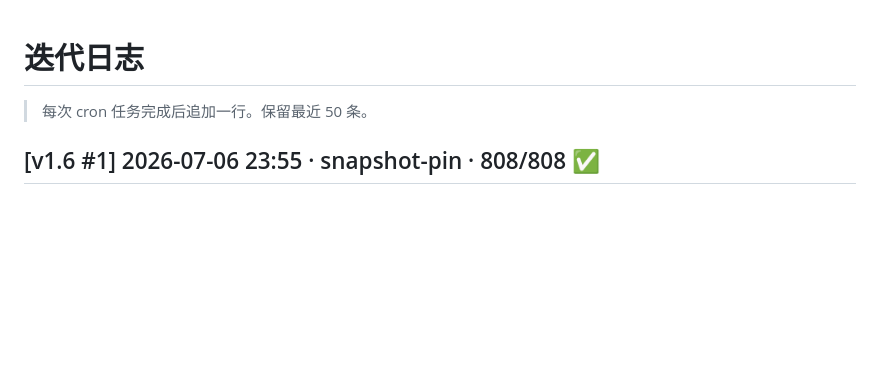
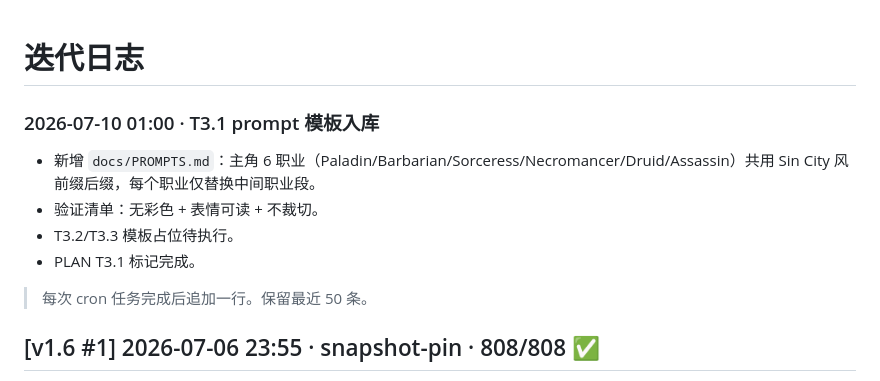
Before and after one commit to lengjingxu/rift-walker-5, a Markdown page: ITERATION_LOG.md, the part around the change. Rendered like a GitHub page; blank space fills up the shorter version.

Commit message:
feat(art): T3.1 Sin City 风主角 prompt 模板 (docs/PROMPTS.md, 6 职业共用前后缀)

```diff
--- a/ITERATION_LOG.md
+++ b/ITERATION_LOG.md
@@ -1,4 +1,10 @@
 # 迭代日志
+
+### 2026-07-10 01:00 · T3.1 prompt 模板入库
+- 新增 `docs/PROMPTS.md`：主角 6 职业（Paladin/Barbarian/Sorceress/Necromancer/Druid/Assassin）共用 Sin City 风前缀后缀，每个职业仅替换中间职业段。
+- 验证清单：无彩色 + 表情可读 + 不裁切。
+- T3.2/T3.3 模板占位待执行。
+- PLAN T3.1 标记完成。
 
 > 每次 cron 任务完成后追加一行。保留最近 50 条。
 
```
Also changed, not shown: PLAN.md (+1 -1 lines), docs/PROMPTS.md (added, +101 -0 lines).
